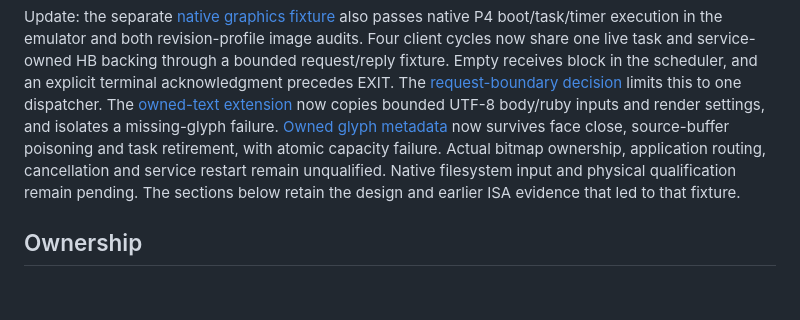
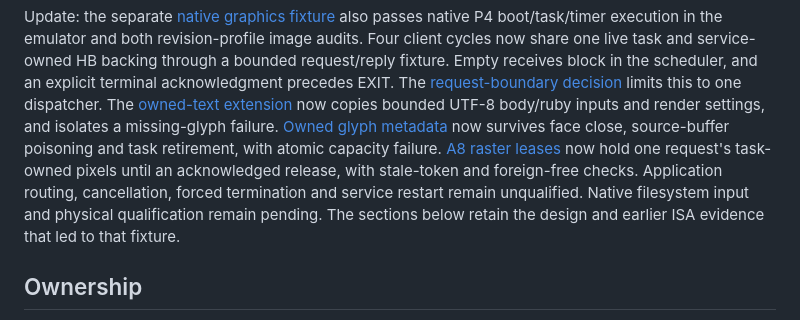
Before and after one commit to masanork/nihos, a Markdown page: docs/graphics-font-worker.md, the part around the change. GitHub-like rendering; blank space fills up the shorter version.

```diff
--- a/docs/graphics-font-worker.md
+++ b/docs/graphics-font-worker.md
@@ -13,8 +13,10 @@ one dispatcher. The [owned-text extension](adr/0045-owned-font-text-requests.md)
 now copies bounded UTF-8 body/ruby inputs and render settings, and isolates a
 missing-glyph failure. [Owned glyph metadata](adr/0046-owned-glyph-metadata.md)
 now survives face close, source-buffer poisoning and task retirement, with atomic capacity
-failure. Actual bitmap ownership, application routing, cancellation and service
-restart remain unqualified. Native filesystem input and physical
+failure. [A8 raster leases](adr/0047-borrowed-a8-raster-leases.md) now hold one
+request's task-owned pixels until an acknowledged release, with stale-token
+and foreign-free checks. Application routing, cancellation, forced termination
+and service restart remain unqualified. Native filesystem input and physical
 qualification remain pending. The sections below retain the design and earlier
 ISA evidence that led to that fixture.
 
```
Also changed, not shown: docs/adr/0047-borrowed-a8-raster-leases.md (added, +47 -0 lines), docs/native-graphics.md (+36 -18 lines), docs/measurements/2026-10-28-font-raster-atlas.png (added), 16 other files.
